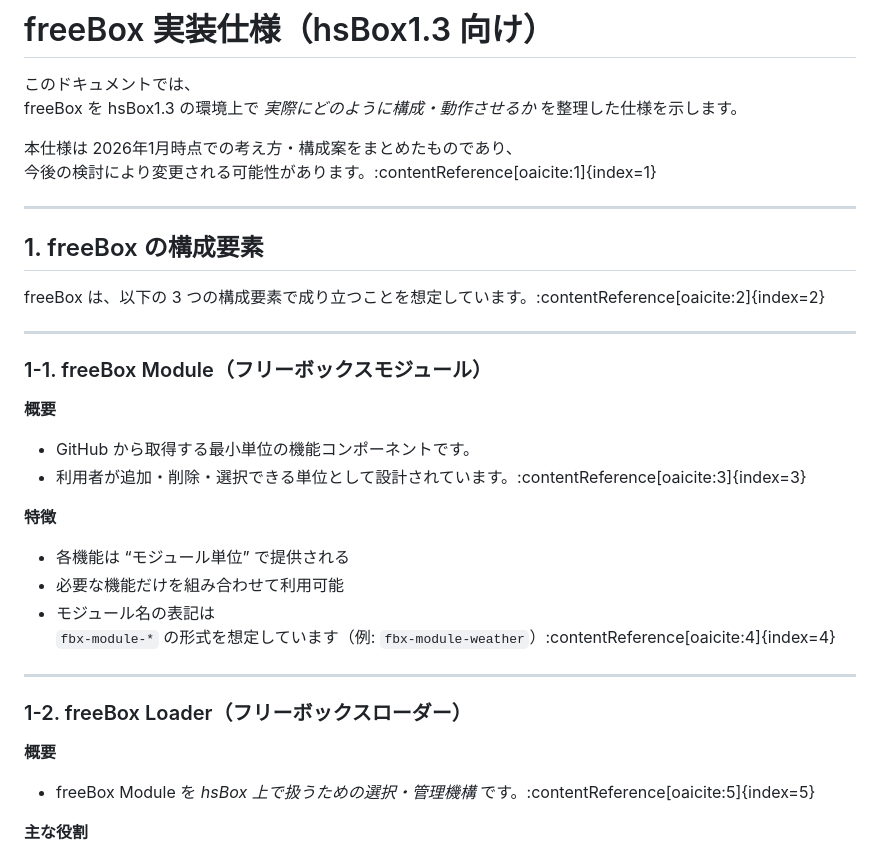
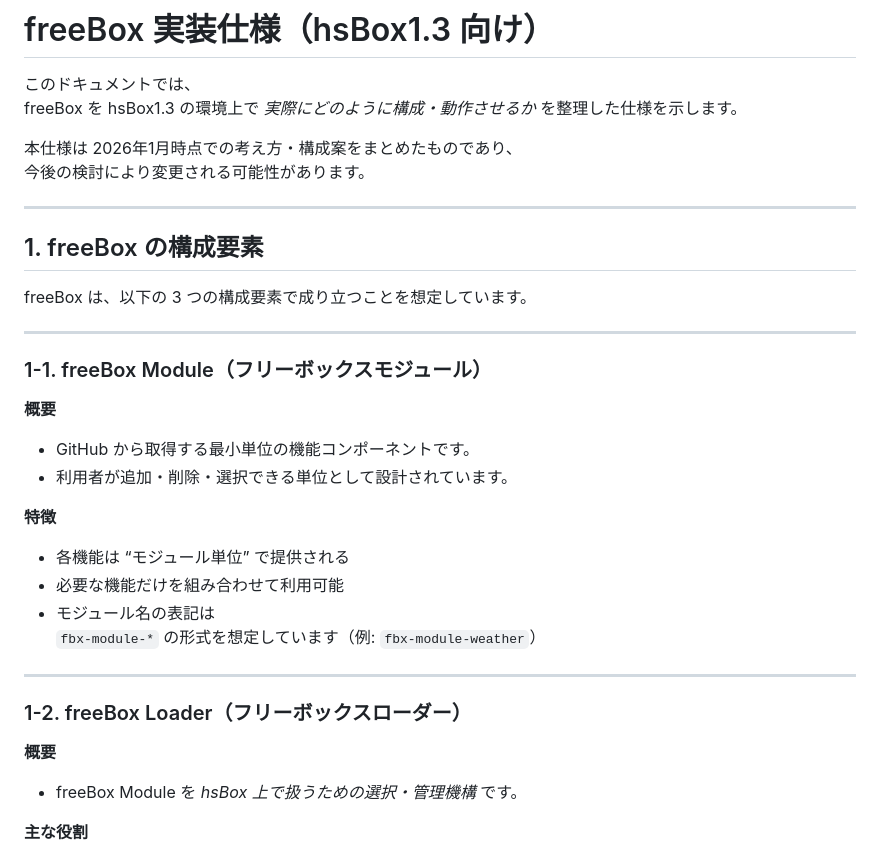
Before and after one commit to hoscm/freebox, a Markdown page: docs/specification.md, the part around one of its changes. GitHub-like rendering.

```diff
--- a/docs/specification.md
+++ b/docs/specification.md
@@ -4,13 +4,13 @@
 freeBox を hsBox1.3 の環境上で *実際にどのように構成・動作させるか* を整理した仕様を示します。
 
 本仕様は 2026年1月時点での考え方・構成案をまとめたものであり、
-今後の検討により変更される可能性があります。:contentReference[oaicite:1]{index=1}
+今後の検討により変更される可能性があります。
 
 ---
 
 ## 1. freeBox の構成要素
 
-freeBox は、以下の 3 つの構成要素で成り立つことを想定しています。:contentReference[oaicite:2]{index=2}
+freeBox は、以下の 3 つの構成要素で成り立つことを想定しています。
 
 ---
 
@@ -18,20 +18,20 @@ freeBox は、以下の 3 つの構成要素で成り立つことを想定して
 
 **概要**
 - GitHub から取得する最小単位の機能コンポーネントです。
-- 利用者が追加・削除・選択できる単位として設計されています。:contentReference[oaicite:3]{index=3}
+- 利用者が追加・削除・選択できる単位として設計されています。
 
 **特徴**
 - 各機能は “モジュール単位” で提供される
 - 必要な機能だけを組み合わせて利用可能
 - モジュール名の表記は
-  `fbx-module-*` の形式を想定しています（例: `fbx-module-weather`）:contentReference[oaicite:4]{index=4}
+  `fbx-module-*` の形式を想定しています（例: `fbx-module-weather`）
 
 ---
 
 ### 1-2. freeBox Loader（フリーボックスローダー）
 
 **概要**
-- freeBox Module を *hsBox 上で扱うための選択・管理機構* です。:contentReference[oaicite:5]{index=5}
+- freeBox Module を *hsBox 上で扱うための選択・管理機構* です。
 
 **主な役割**
 1. freeBox Module の一覧化
```
Also changed, not shown: other parts of docs/specification.md (+8 -8 lines).
